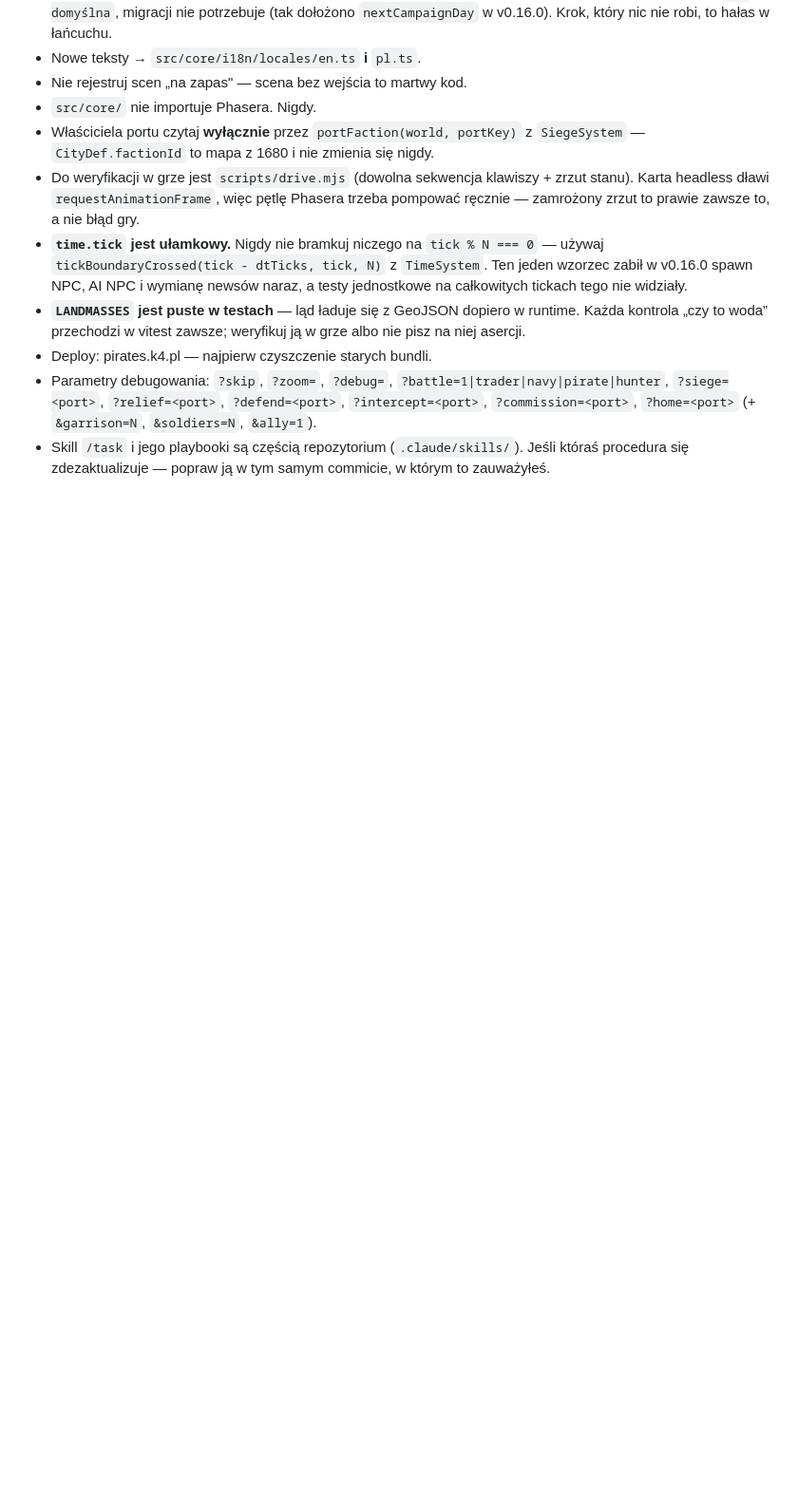
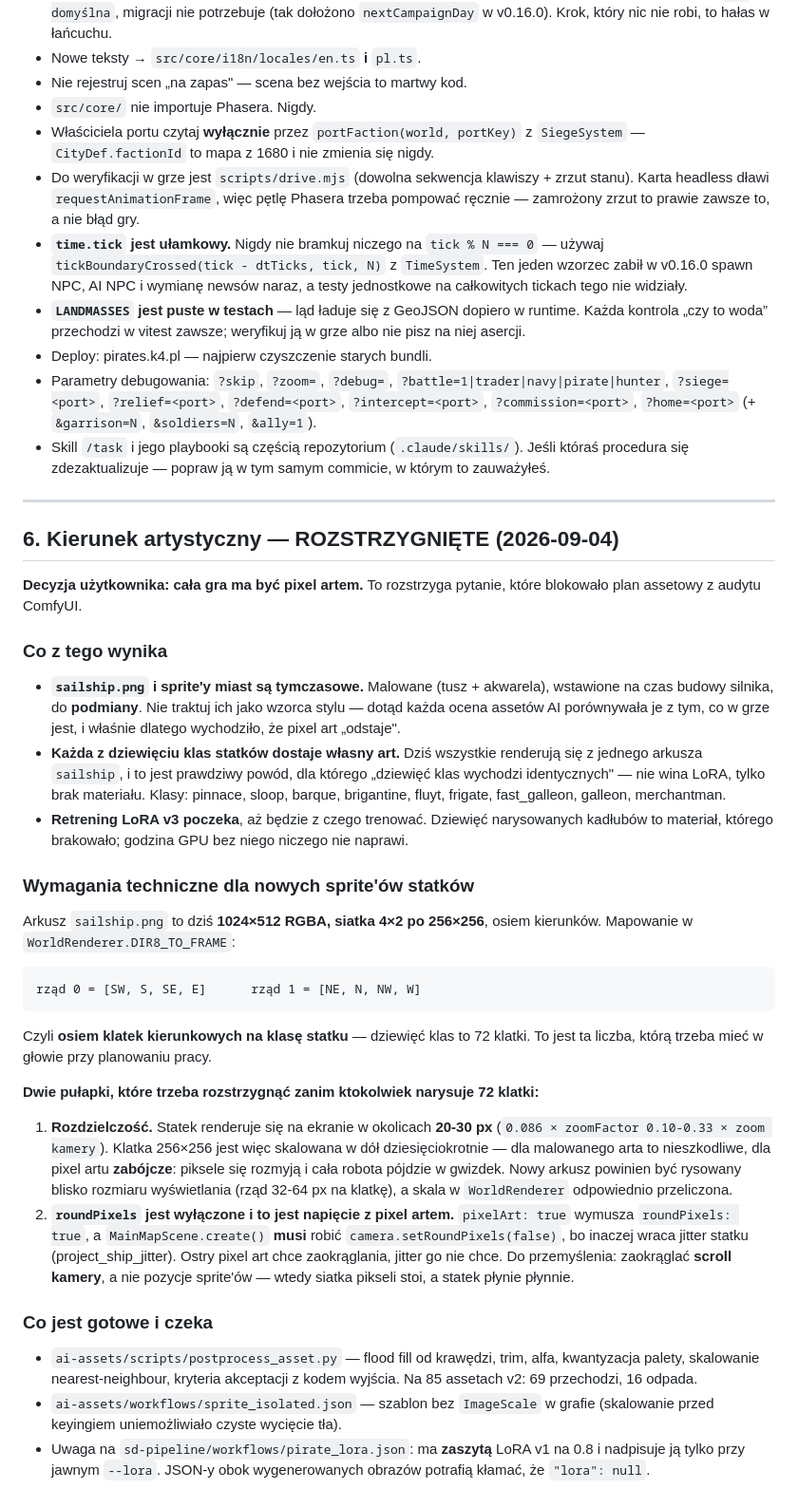
Before and after one commit to kbalicki/Pirates, a Markdown page: TODO.md, the part around one of its changes. Shown at 95% size. Rendered like a GitHub page; blank space fills up the shorter version.

````diff
--- a/TODO.md
+++ b/TODO.md
@@ -756,3 +758,63 @@ Nic nie jest jeszcze wybrane. Czterej kandydaci, w kolejności wartości dla gra
 - Deploy: pirates.k4.pl — najpierw czyszczenie starych bundli.
 - Parametry debugowania: `?skip`, `?zoom=`, `?debug=`, `?battle=1|trader|navy|pirate|hunter`, `?siege=<port>`, `?relief=<port>`, `?defend=<port>`, `?intercept=<port>`, `?commission=<port>`, `?home=<port>` (+ `&garrison=N`, `&soldiers=N`, `&ally=1`).
 - Skill `/task` i jego playbooki są częścią repozytorium (`.claude/skills/`). Jeśli któraś procedura się zdezaktualizuje — popraw ją w tym samym commicie, w którym to zauważyłeś.
+
+---
+
+## 6. Kierunek artystyczny — ROZSTRZYGNIĘTE (2026-09-04)
+
+**Decyzja użytkownika: cała gra ma być pixel artem.** To rozstrzyga pytanie,
+które blokowało plan assetowy z audytu ComfyUI.
+
+### Co z tego wynika
+
+- **`sailship.png` i sprite'y miast są tymczasowe.** Malowane (tusz + akwarela),
+  wstawione na czas budowy silnika, do **podmiany**. Nie traktuj ich jako wzorca
+  stylu — dotąd każda ocena assetów AI porównywała je z tym, co w grze jest, i
+  właśnie dlatego wychodziło, że pixel art „odstaje".
+- **Każda z dziewięciu klas statków dostaje własny art.** Dziś wszystkie
+  renderują się z jednego arkusza `sailship`, i to jest prawdziwy powód, dla
+  którego „dziewięć klas wychodzi identycznych" — nie wina LoRA, tylko brak
+  materiału. Klasy: pinnace, sloop, barque, brigantine, fluyt, frigate,
+  fast_galleon, galleon, merchantman.
+- **Retrening LoRA v3 poczeka**, aż będzie z czego trenować. Dziewięć
+  narysowanych kadłubów to materiał, którego brakowało; godzina GPU bez niego
+  niczego nie naprawi.
+
+### Wymagania techniczne dla nowych sprite'ów statków
+
+Arkusz `sailship.png` to dziś **1024×512 RGBA, siatka 4×2 po 256×256**, osiem
+kierunków. Mapowanie w `WorldRenderer.DIR8_TO_FRAME`:
+
+```
+rząd 0 = [SW, S, SE, E]      rząd 1 = [NE, N, NW, W]
+```
+
+Czyli **osiem klatek kierunkowych na klasę statku** — dziewięć klas to 72
+klatki. To jest ta liczba, którą trzeba mieć w głowie przy planowaniu pracy.
+
+**Dwie pułapki, które trzeba rozstrzygnąć zanim ktokolwiek narysuje 72 klatki:**
+
+1. **Rozdzielczość.** Statek renderuje się na ekranie w okolicach **20-30 px**
+   (`0.086 × zoomFactor 0.10-0.33 × zoom kamery`). Klatka 256×256 jest więc
+   skalowana w dół dziesięciokrotnie — dla malowanego arta to nieszkodliwe, dla
+   pixel artu **zabójcze**: piksele się rozmyją i cała robota pójdzie w gwizdek.
+   Nowy arkusz powinien być rysowany blisko rozmiaru wyświetlania (rząd 32-64 px
+   na klatkę), a skala w `WorldRenderer` odpowiednio przeliczona.
+2. **`roundPixels` jest wyłączone i to jest napięcie z pixel artem.**
+   `pixelArt: true` wymusza `roundPixels: true`, a `MainMapScene.create()`
+   **musi** robić `camera.setRoundPixels(false)`, bo inaczej wraca jitter statku
+   (project_ship_jitter). Ostry pixel art chce zaokrąglania, jitter go nie chce.
+   Do przemyślenia: zaokrąglać **scroll kamery**, a nie pozycje sprite'ów —
+   wtedy siatka pikseli stoi, a statek płynie płynnie.
+
+### Co jest gotowe i czeka
+
+- `ai-assets/scripts/postprocess_asset.py` — flood fill od krawędzi, trim, alfa,
+  kwantyzacja palety, skalowanie nearest-neighbour, kryteria akceptacji z kodem
+  wyjścia. Na 85 assetach v2: 69 przechodzi, 16 odpada.
+- `ai-assets/workflows/sprite_isolated.json` — szablon bez `ImageScale` w grafie
+  (skalowanie przed keyingiem uniemożliwiało czyste wycięcie tła).
+- Uwaga na `sd-pipeline/workflows/pirate_lora.json`: ma **zaszytą** LoRA v1 na
+  0.8 i nadpisuje ją tylko przy jawnym `--lora`. JSON-y obok wygenerowanych
+  obrazów potrafią kłamać, że `"lora": null`.
````
Also changed, not shown: other parts of TODO.md (+4 -2 lines), documentation/09-ASSETS.md (+37 -1 lines).
